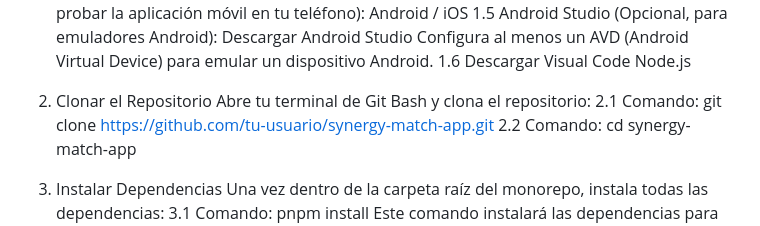
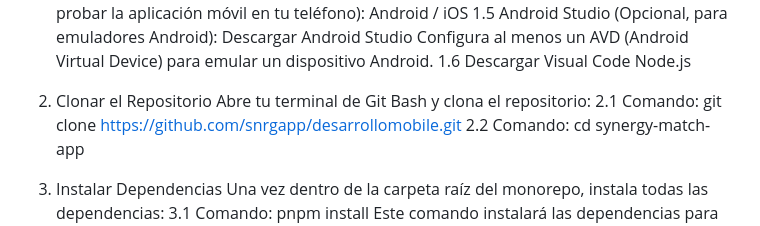
Before and after one commit to snrgapp/desarrollomobile, a Markdown page: README.md, the part around the change. Rendered like a GitHub page.

Commit message:
Actualiado readme

```diff
--- a/README.md
+++ b/README.md
@@ -22,7 +22,7 @@ Asegúrate de tener instalado lo siguiente en tu sistema:
 
 3. Clonar el Repositorio
 Abre tu terminal de Git Bash y clona el repositorio:
-    2.1 Comando: git clone https://github.com/tu-usuario/synergy-match-app.git
+    2.1 Comando: git clone https://github.com/snrgapp/desarrollomobile.git
     2.2 Comando: cd synergy-match-app
 
 4. Instalar Dependencias
```
